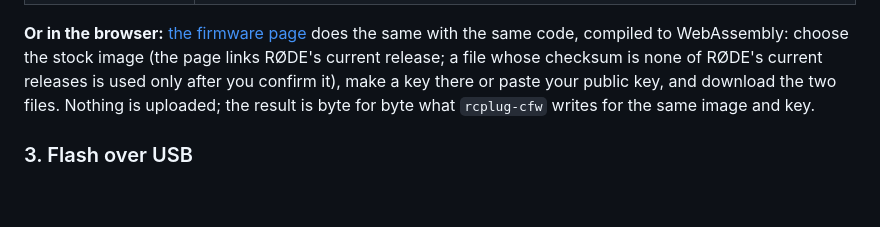
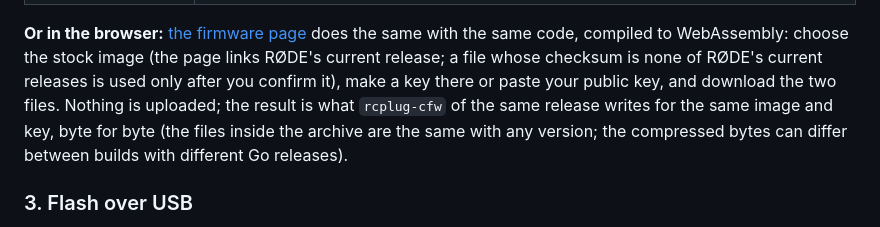
Before and after one commit to Hustenreizjuengling/rcplug-toolkit, a Markdown page: docs/enable-ssh.md, the part around the change. Drawn GitHub-style; blank space fills up the shorter version.

Commit message:
enable-ssh.md: what byte for byte means for the web page

```diff
--- a/docs/enable-ssh.md
+++ b/docs/enable-ssh.md
@@ -146,8 +146,10 @@ records, which nothing on the device reads.
 with the same code, compiled to WebAssembly: choose the stock image (the page links
 RØDE's current release; a file whose checksum is none of RØDE's current releases is
 used only after you confirm it), make a key there or paste your public key, and download
-the two files. Nothing is uploaded; the result is byte for
-byte what `rcplug-cfw` writes for the same image and key.
+the two files. Nothing is uploaded; the result is what `rcplug-cfw` of the same release
+writes for the same image and key, byte for byte (the files inside the archive are the
+same with any version; the compressed bytes can differ between builds with different Go
+releases).
 
 ### 3. Flash over USB
 
```
